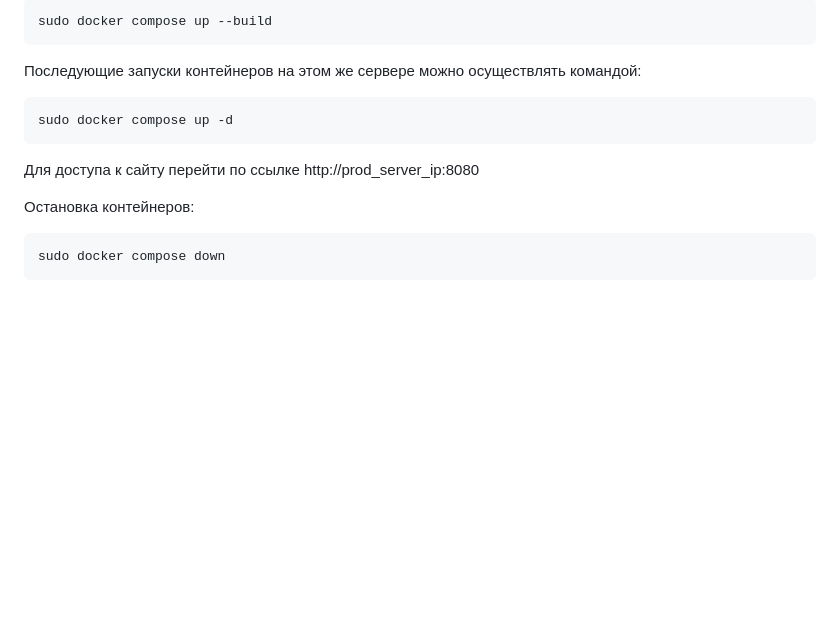
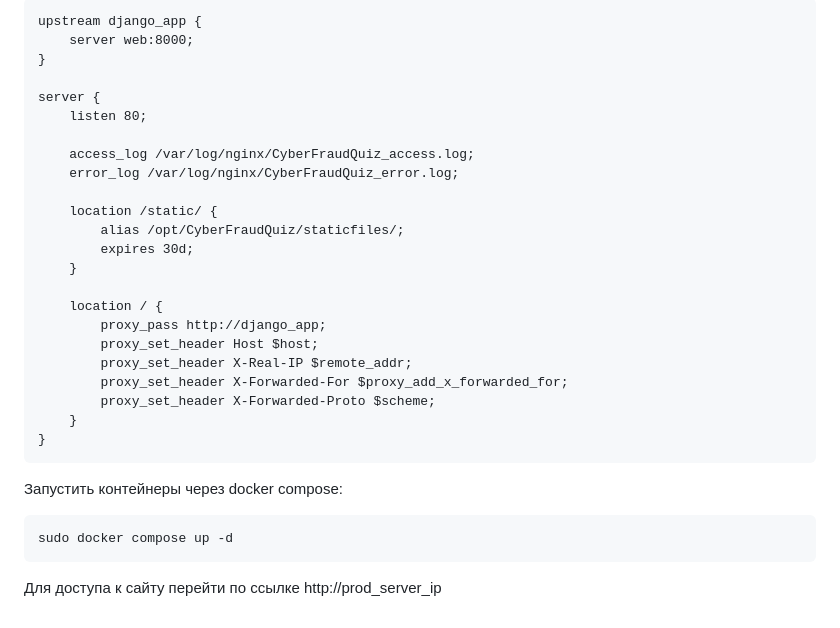
Before and after one commit to AlbertSalimov/CyberFraudQuiz, a Markdown page: README.md, the part around one of its changes. GitHub-like rendering; blank space fills up the shorter version.

````diff
--- a/README.md
+++ b/README.md
@@ -132,18 +185,34 @@ CSRF_TRUSTED_ORIGINS=http://prod_server_ip:8080
 
 ```
-sudo docker compose up --build
+upstream django_app {
+    server web:8000;
+}
+
+server {
+    listen 80;
+
+    access_log /var/log/nginx/CyberFraudQuiz_access.log;
+    error_log /var/log/nginx/CyberFraudQuiz_error.log;
+
+    location /static/ {
+        alias /opt/CyberFraudQuiz/staticfiles/;
+        expires 30d;
+    }
+
+    location / {
+        proxy_pass http://django_app;
+        proxy_set_header Host $host;
+        proxy_set_header X-Real-IP $remote_addr;
+        proxy_set_header X-Forwarded-For $proxy_add_x_forwarded_for;
+        proxy_set_header X-Forwarded-Proto $scheme;
+    }
+}
 ```
 
-Последующие запуски контейнеров на этом же сервере можно осуществлять командой:
+Запустить контейнеры через docker compose:
 
 ```
 sudo docker compose up -d
 ```
 
-Для доступа к сайту перейти по ссылке http://prod_server_ip:8080
-
-Остановка контейнеров:
-
-```
-sudo docker compose down
-```
+Для доступа к сайту перейти по ссылке http://prod_server_ip
````
Also changed, not shown: other parts of README.md (+61 -8 lines).
